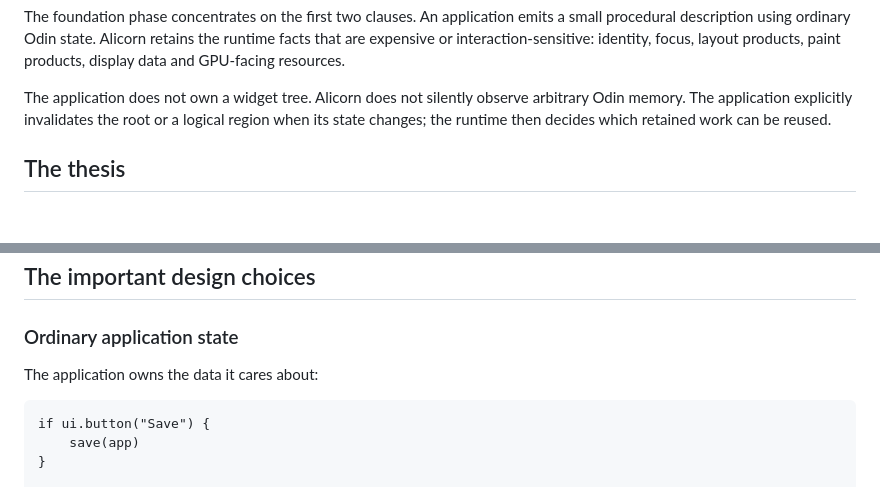
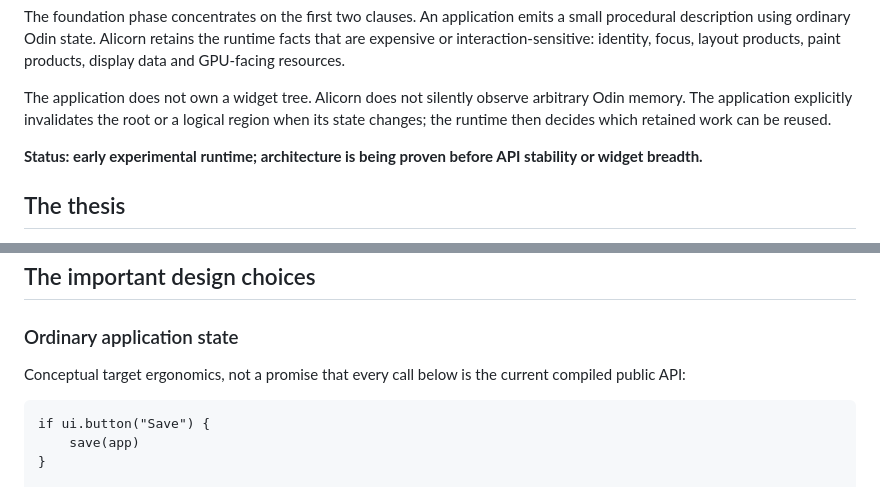
Before and after one commit to samanshaiza004/alicorn, a Markdown page: README.md, 2 parts joined by grey strips. Drawn GitHub-style; blank space fills up the shorter version.

````diff
--- a/README.md
+++ b/README.md
@@ -16,6 +16,9 @@ The application does not own a widget tree. Alicorn does not silently observe
 arbitrary Odin memory. The application explicitly invalidates the root or a
 logical region when its state changes; the runtime then decides which retained
 work can be reused.
+
+**Status: early experimental runtime; architecture is being proven before API
+stability or widget breadth.**
 
 ## The thesis
 
@@ -84,7 +87,8 @@ the root.
 
 ### Ordinary application state
 
-The application owns the data it cares about:
+Conceptual target ergonomics, not a promise that every call below is the
+current compiled public API:
 
 ```odin
 if ui.button("Save") {
````
Also changed, not shown: GPU_TEXT_GATE.md (+45 -10 lines).
